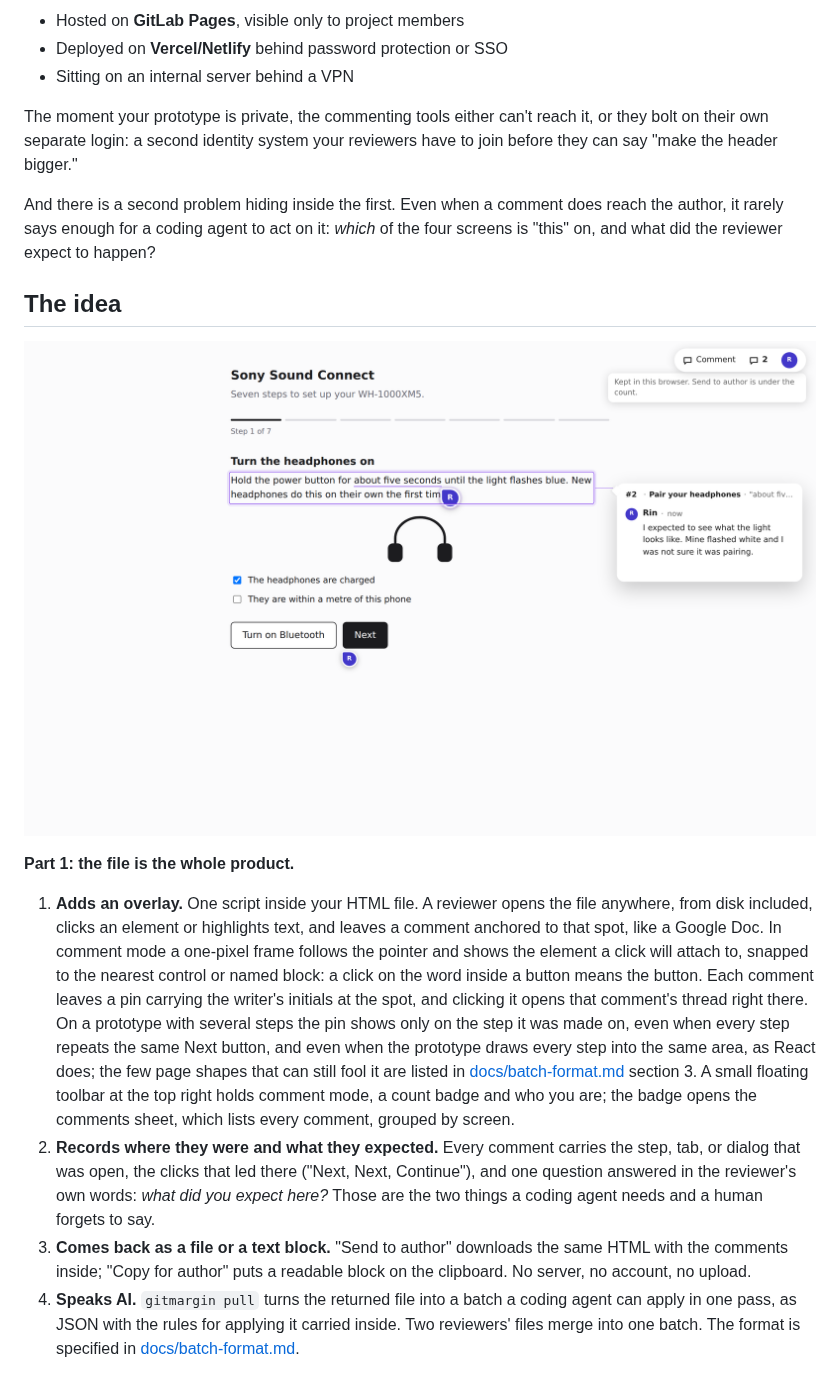
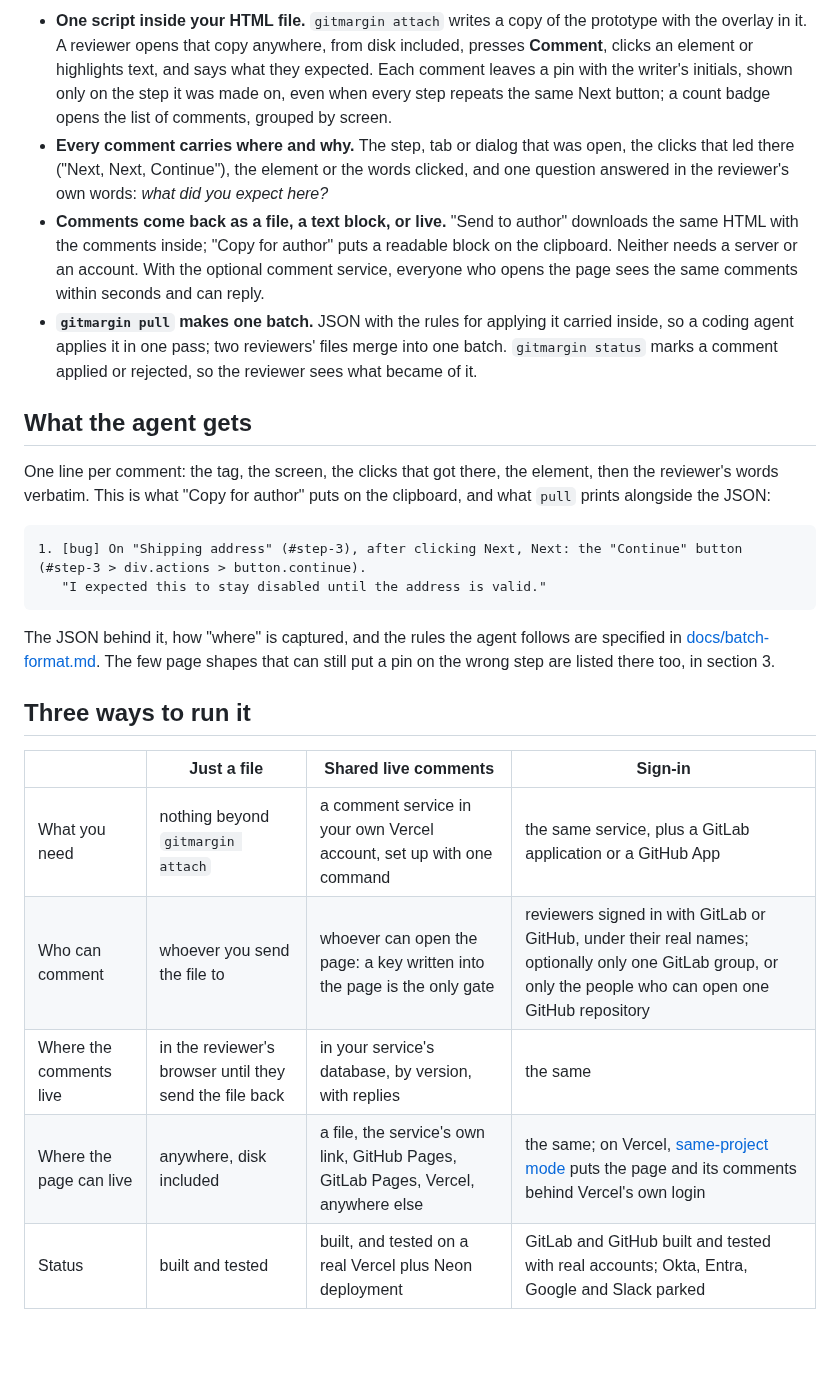
Before and after one commit to mayankmankhand/gitmargin, a Markdown page: README.md, the part around one of its changes. Drawn GitHub-style; blank space fills up the shorter version.

````diff
--- a/README.md
+++ b/README.md
@@ -20,20 +38,27 @@ Real prototypes usually aren't public:
 
-- Hosted on **GitLab Pages**, visible only to project members
-- Deployed on **Vercel/Netlify** behind password protection or SSO
-- Sitting on an internal server behind a VPN
+- **One script inside your HTML file.** `gitmargin attach` writes a copy of the prototype with the overlay in it. A reviewer opens that copy anywhere, from disk included, presses **Comment**, clicks an element or highlights text, and says what they expected. Each comment leaves a pin with the writer's initials, shown only on the step it was made on, even when every step repeats the same Next button; a count badge opens the list of comments, grouped by screen.
+- **Every comment carries where and why.** The step, tab or dialog that was open, the clicks that led there ("Next, Next, Continue"), the element or the words clicked, and one question answered in the reviewer's own words: *what did you expect here?*
+- **Comments come back as a file, a text block, or live.** "Send to author" downloads the same HTML with the comments inside; "Copy for author" puts a readable block on the clipboard. Neither needs a server or an account. With the optional comment service, everyone who opens the page sees the same comments within seconds and can reply.
+- **`gitmargin pull` makes one batch.** JSON with the rules for applying it carried inside, so a coding agent applies it in one pass; two reviewers' files merge into one batch. `gitmargin status` marks a comment applied or rejected, so the reviewer sees what became of it.
 
-The moment your prototype is private, the commenting tools either can't reach it, or they bolt on their own separate login: a second identity system your reviewers have to join before they can say "make the header bigger."
+## What the agent gets
 
-And there is a second problem hiding inside the first. Even when a comment does reach the author, it rarely says enough for a coding agent to act on it: *which* of the four screens is "this" on, and what did the reviewer expect to happen?
+One line per comment: the tag, the screen, the clicks that got there, the element, then the reviewer's words verbatim. This is what "Copy for author" puts on the clipboard, and what `pull` prints alongside the JSON:
 
-## The idea
+```text
+1. [bug] On "Shipping address" (#step-3), after clicking Next, Next: the "Continue" button (#step-3 > div.actions > button.continue).
+   "I expected this to stay disabled until the address is valid."
+```
 
-![The overlay on a mock headphone-setup prototype: two of a reviewer's comments pinned to step 1, one on the Next button and one on a run of words, with that comment's thread open beside it and the floating pill at the top right](docs/images/overlay.png)
+The JSON behind it, how "where" is captured, and the rules the agent follows are specified in [docs/batch-format.md](docs/batch-format.md). The few page shapes that can still put a pin on the wrong step are listed there too, in section 3.
 
-**Part 1: the file is the whole product.**
+## Three ways to run it
 
-1. **Adds an overlay.** One script inside your HTML file. A reviewer opens the file anywhere, from disk included, clicks an element or highlights text, and leaves a comment anchored to that spot, like a Google Doc. In comment mode a one-pixel frame follows the pointer and shows the element a click will attach to, snapped to the nearest control or named block: a click on the word inside a button means the button. Each comment leaves a pin carrying the writer's initials at the spot, and clicking it opens that comment's thread right there. On a prototype with several steps the pin shows only on the step it was made on, even when every step repeats the same Next button, and even when the prototype draws every step into the same area, as React does; the few page shapes that can still fool it are listed in [docs/batch-format.md](docs/batch-format.md) section 3. A small floating toolbar at the top right holds comment mode, a count badge and who you are; the badge opens the comments sheet, which lists every comment, grouped by screen.
-2. **Records where they were and what they expected.** Every comment carries the step, tab, or dialog that was open, the clicks that led there ("Next, Next, Continue"), and one question answered in the reviewer's own words: *what did you expect here?* Those are the two things a coding agent needs and a human forgets to say.
-3. **Comes back as a file or a text block.** "Send to author" downloads the same HTML with the comments inside; "Copy for author" puts a readable block on the clipboard. No server, no account, no upload.
-4. **Speaks AI.** `gitmargin pull` turns the returned file into a batch a coding agent can apply in one pass, as JSON with the rules for applying it carried inside. Two reviewers' files merge into one batch. The format is specified in [docs/batch-format.md](docs/batch-format.md).
+| | Just a file | Shared live comments | Sign-in |
+|---|---|---|---|
+| What you need | nothing beyond `gitmargin attach` | a comment service in your own Vercel account, set up with one command | the same service, plus a GitLab application or a GitHub App |
+| Who can comment | whoever you send the file to | whoever can open the page: a key written into the page is the only gate | reviewers signed in with GitLab or GitHub, under their real names; optionally only one GitLab group, or only the people who can open one GitHub repository |
+| Where the comments live | in the reviewer's browser until they send the file back | in your service's database, by version, with replies | the same |
+| Where the page can live | anywhere, disk included | a file, the service's own link, GitHub Pages, GitLab Pages, Vercel, anywhere else | the same; on Vercel, [same-project mode](service/README.md#same-project-mode-on-vercel-the-page-and-its-comments-behind-one-login) puts the page and its comments behind Vercel's own login |
+| Status | built and tested | built, and tested on a real Vercel plus Neon deployment | GitLab and GitHub built and tested with real accounts; Okta, Entra, Google and Slack parked |
 
````
Also changed, not shown: other parts of README.md (+56 -45 lines).
